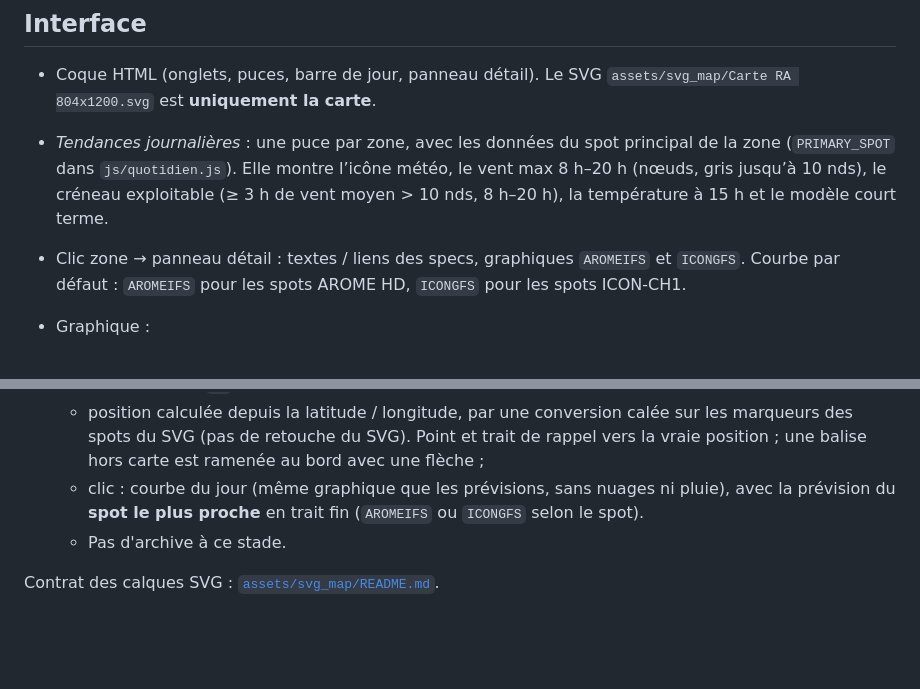
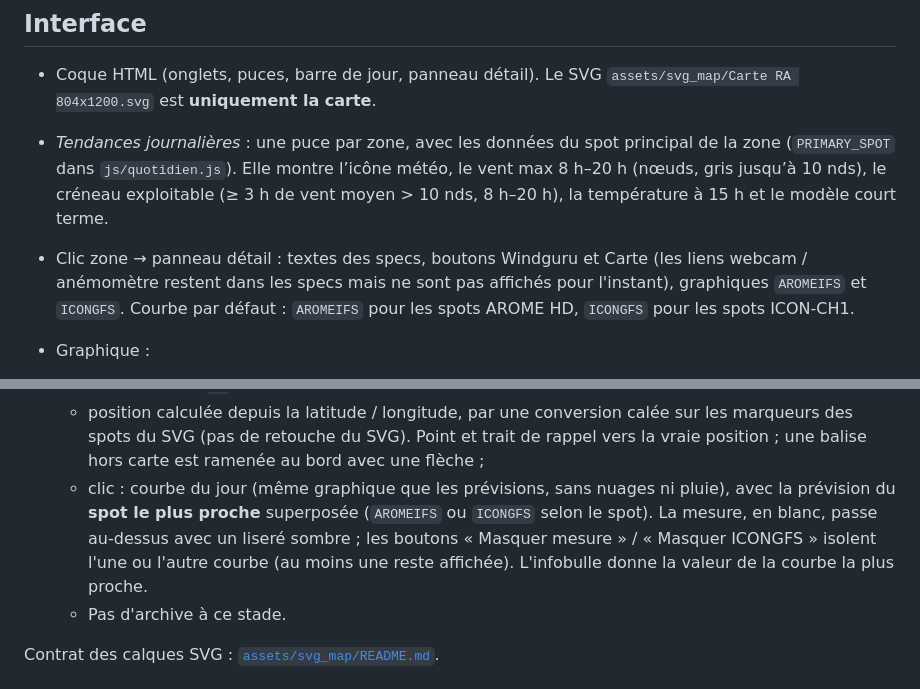
Before and after one commit to LeCoonEtSaBande/gabin-meteo, a Markdown page: README.md, 2 parts joined by grey strips. GitHub-like rendering; blank space fills up the shorter version.

Commit message:
README affichage-web : boutons des fiches spots et courbes des balises.
Co-authored-by: LeCoonEtSaBande <LeCoonEtSaBande@users.noreply.github.com>

```diff
--- a/README.md
+++ b/README.md
@@ -16,7 +16,7 @@ GitHub Pages est configuré sur la **racine** de `affichage-web`.
 
 - Coque HTML (onglets, puces, barre de jour, panneau détail). Le SVG `assets/svg_map/Carte RA 804x1200.svg` est **uniquement la carte**.
 - *Tendances journalières* : une puce par zone, avec les données du spot principal de la zone (`PRIMARY_SPOT` dans `js/quotidien.js`). Elle montre l’icône météo, le vent max 8 h–20 h (nœuds, gris jusqu’à 10 nds), le créneau exploitable (≥ 3 h de vent moyen > 10 nds, 8 h–20 h), la température à 15 h et le modèle court terme.
-- Clic zone → panneau détail : textes / liens des specs, graphiques `AROMEIFS` et `ICONGFS`. Courbe par défaut : `AROMEIFS` pour les spots AROME HD, `ICONGFS` pour les spots ICON-CH1.
+- Clic zone → panneau détail : textes des specs, boutons Windguru et Carte (les liens webcam / anémomètre restent dans les specs mais ne sont pas affichés pour l'instant), graphiques `AROMEIFS` et `ICONGFS`. Courbe par défaut : `AROMEIFS` pour les spots AROME HD, `ICONGFS` pour les spots ICON-CH1.
 - Graphique :
   - trait pointillé à **10 nds** ;
   - vue 1 jour : un point par heure sur l’axe de 6 h à 21 h, aucun de 22 h à 5 h, pour distinguer la nuit ;
@@ -31,7 +31,7 @@ GitHub Pages est configuré sur la **racine** de `affichage-web`.
   - les mesures sont lues **directement par le navigateur** à l'ouverture de l'onglet, depuis l'open data MétéoSuisse (`https://data.geo.admin.ch/ch.meteoschweiz.ogd-smn/<id>/ogd-smn_<id>_t_now.csv`, pas de 10 min, sans clé). Aucun appel tant que l'onglet n'est pas ouvert, pas de rafraîchissement automatique : bouton ↻, et relecture au retour sur l'appli si les mesures ont plus de 10 min ;
   - vignette : vent moyen et rafale du dernier pas (nœuds), flèche vers où ça souffle, provenance en toutes lettres (`NE`), heure et âge de la mesure ; grisée au-delà de 30 min ;
   - position calculée depuis la latitude / longitude, par une conversion calée sur les marqueurs des spots du SVG (pas de retouche du SVG). Point et trait de rappel vers la vraie position ; une balise hors carte est ramenée au bord avec une flèche ;
-  - clic : courbe du jour (même graphique que les prévisions, sans nuages ni pluie), avec la prévision du **spot le plus proche** en trait fin (`AROMEIFS` ou `ICONGFS` selon le spot).
+  - clic : courbe du jour (même graphique que les prévisions, sans nuages ni pluie), avec la prévision du **spot le plus proche** superposée (`AROMEIFS` ou `ICONGFS` selon le spot). La mesure, en blanc, passe au-dessus avec un liseré sombre ; les boutons « Masquer mesure » / « Masquer ICONGFS » isolent l'une ou l'autre courbe (au moins une reste affichée). L'infobulle donne la valeur de la courbe la plus proche.
   - Pas d'archive à ce stade.
 
 Contrat des calques SVG : [`assets/svg_map/README.md`](assets/svg_map/README.md).
```
